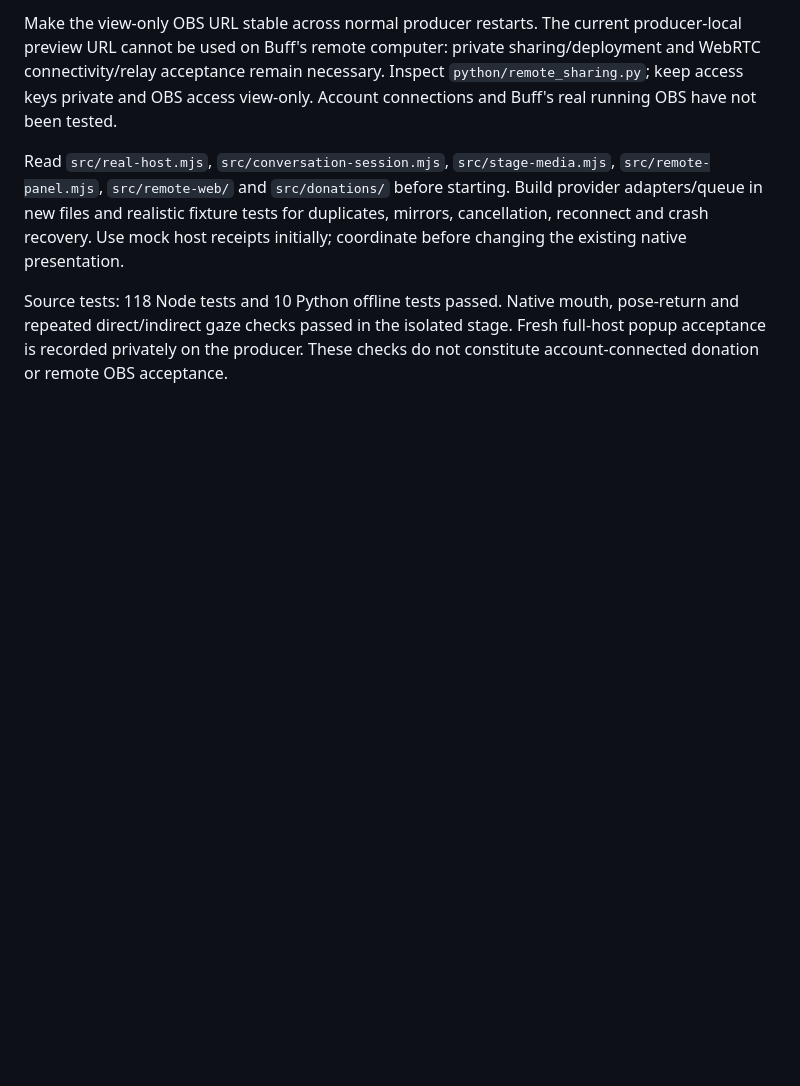
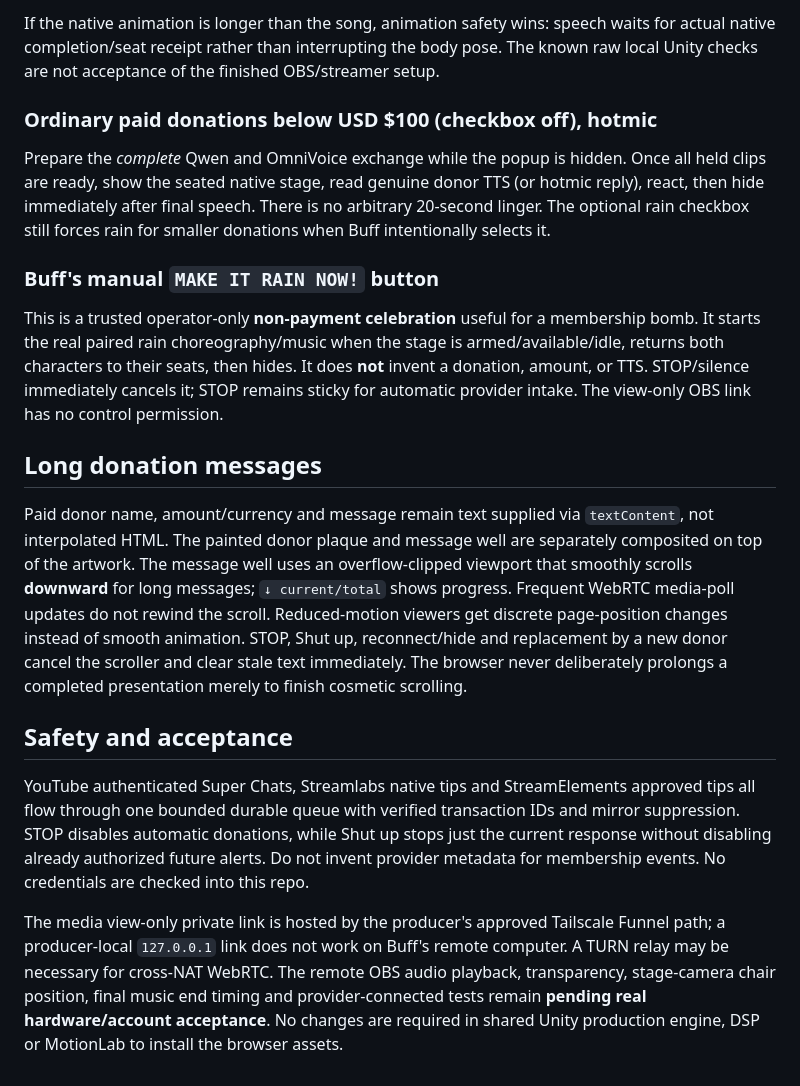
Before and after one commit to Strange-Machinery/shanny-rev-live-puppet, a Markdown page: docs/BUFF_POPUP.md, the part around one of its changes. Drawn GitHub-style; blank space fills up the shorter version.

Commit message:
Document approved 23.862s user-edited rain theme, dance-first native seat/TTS gating and safe artwork installation

```diff
--- a/docs/BUFF_POPUP.md
+++ b/docs/BUFF_POPUP.md
@@ -95,17 +69,52 @@ donations. Check current official provider API/auth documentation when implement
 
-Make the view-only OBS URL stable across normal producer restarts. The current
-producer-local preview URL cannot be used on Buff's remote computer: private
-sharing/deployment and WebRTC connectivity/relay acceptance remain necessary.
-Inspect `python/remote_sharing.py`; keep access keys private and OBS access
-view-only. Account connections and Buff's real running OBS have not been tested.
+If the native animation is longer than the song, animation safety wins:
+speech waits for actual native completion/seat receipt rather than interrupting
+the body pose. The known raw local Unity checks are not acceptance of
+the finished OBS/streamer setup.
 
-Read `src/real-host.mjs`, `src/conversation-session.mjs`, `src/stage-media.mjs`,
-`src/remote-panel.mjs`, `src/remote-web/` and `src/donations/` before starting.
-Build provider adapters/queue in new files and realistic fixture tests for
-duplicates, mirrors, cancellation, reconnect and crash recovery. Use mock host
-receipts initially; coordinate before changing the existing native presentation.
+### Ordinary paid donations below USD $100 (checkbox off), hotmic
 
-Source tests: 118 Node tests and 10 Python offline tests passed. Native mouth,
-pose-return and repeated direct/indirect gaze checks passed in the isolated stage.
-Fresh full-host popup acceptance is recorded privately on the producer. These
-checks do not constitute account-connected donation or remote OBS acceptance.
+Prepare the *complete* Qwen and OmniVoice exchange while the popup is hidden.
+Once all held clips are ready, show the seated native stage, read genuine
+donor TTS (or hotmic reply), react, then hide immediately after final speech.
+There is no arbitrary 20-second linger. The optional rain checkbox still
+forces rain for smaller donations when Buff intentionally selects it.
+
+### Buff's manual `MAKE IT RAIN NOW!` button
+
+This is a trusted operator-only **non-payment celebration** useful for a
+membership bomb. It starts the real paired rain choreography/music when
+the stage is armed/available/idle, returns both characters to their seats,
+then hides. It does **not** invent a donation, amount, or TTS. STOP/silence
+immediately cancels it; STOP remains sticky for automatic provider intake.
+The view-only OBS link has no control permission.
+
+## Long donation messages
+
+Paid donor name, amount/currency and message remain text supplied via
+`textContent`, not interpolated HTML. The painted donor plaque and message
+well are separately composited on top of the artwork. The message well uses
+an overflow-clipped viewport that smoothly scrolls **downward** for long
+messages; `↓ current/total` shows progress. Frequent WebRTC media-poll
+updates do not rewind the scroll. Reduced-motion viewers get discrete
+page-position changes instead of smooth animation. STOP, Shut up,
+reconnect/hide and replacement by a new donor cancel the scroller and
+clear stale text immediately. The browser never deliberately prolongs
+a completed presentation merely to finish cosmetic scrolling.
+
+## Safety and acceptance
+
+YouTube authenticated Super Chats, Streamlabs native tips and StreamElements
+approved tips all flow through one bounded durable queue with verified
+transaction IDs and mirror suppression. STOP disables automatic donations,
+while Shut up stops just the current response without disabling already
+authorized future alerts. Do not invent provider metadata for membership
+events. No credentials are checked into this repo.
+
+The media view-only private link is hosted by the producer's approved
+Tailscale Funnel path; a producer-local `127.0.0.1` link does not work
+on Buff's remote computer. A TURN relay may be necessary for cross-NAT
+WebRTC. The remote OBS audio playback, transparency, stage-camera chair
+position, final music end timing and provider-connected tests remain **pending
+real hardware/account acceptance**. No changes are required in shared
+Unity production engine, DSP or MotionLab to install the browser assets.
```
Also changed, not shown: other parts of docs/BUFF_POPUP.md (+57 -83 lines).
